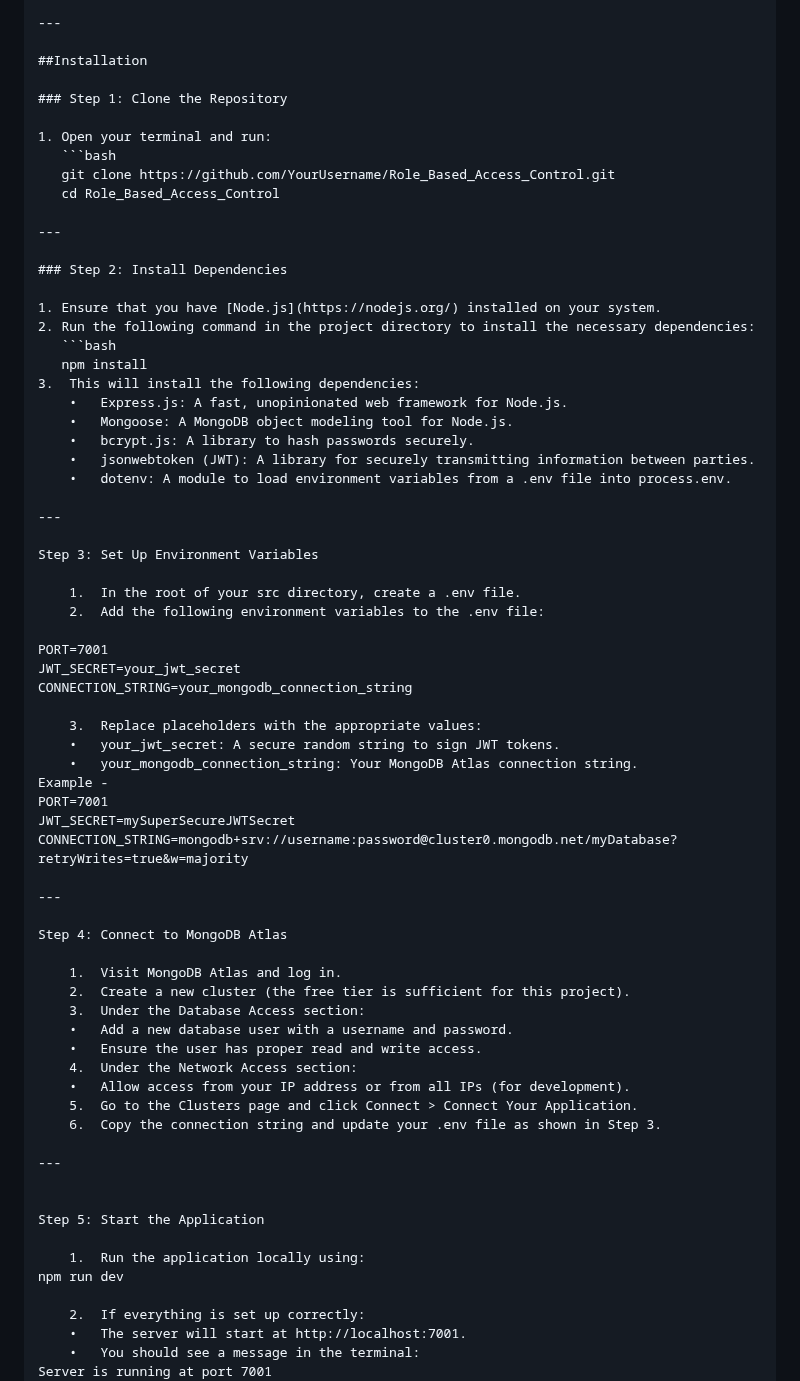
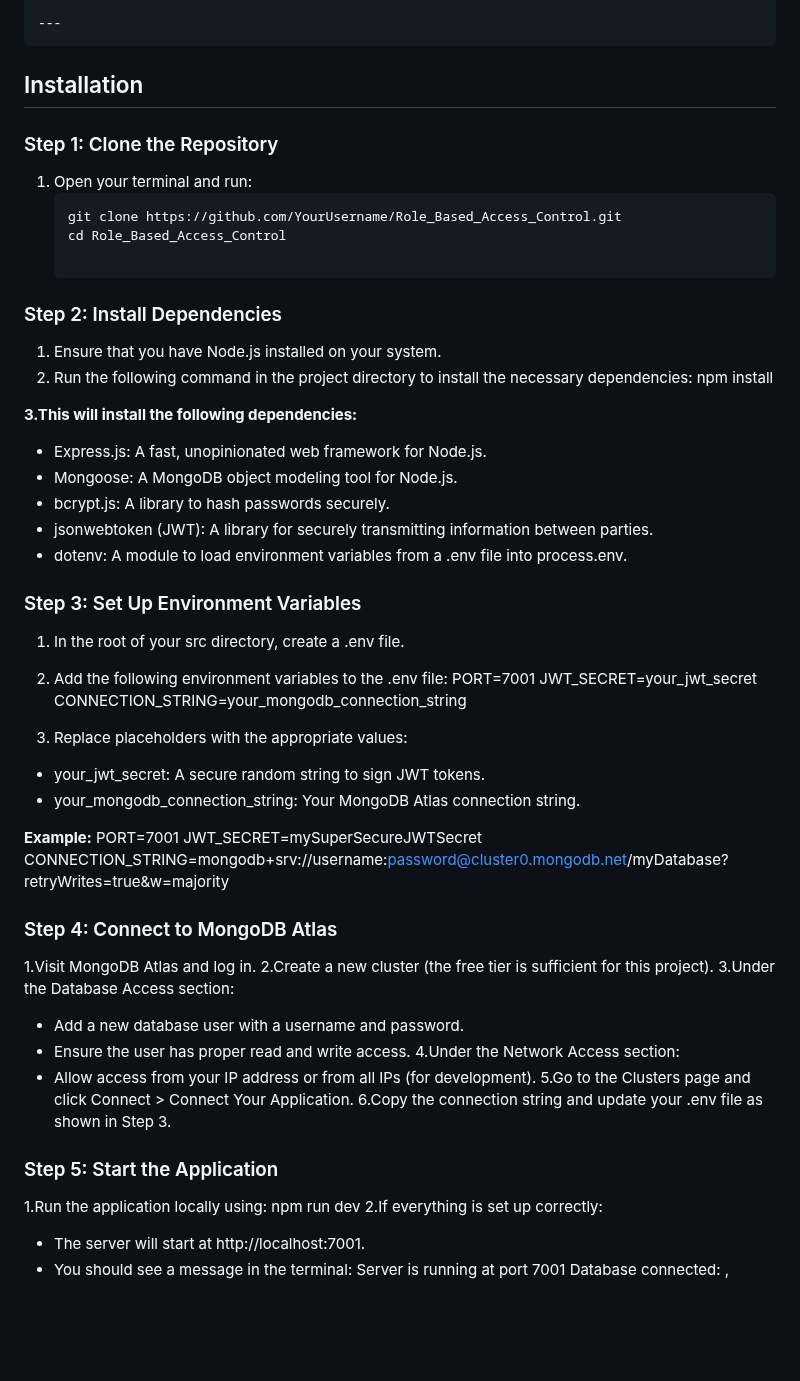
Before and after one commit to AgiAbhishek/Role_Based_Acess_Control, a Markdown page: README.md, the part around the change. GitHub-like rendering; blank space fills up the shorter version.

````diff
--- a/README.md
+++ b/README.md
@@ -70,8 +70,8 @@ nodejs-rbac-tutorial/
 └── README.md
 
 ---
-
-##Installation
+```
+## Installation
 
 ### Step 1: Clone the Repository
 
@@ -80,64 +80,51 @@ nodejs-rbac-tutorial/
    git clone https://github.com/YourUsername/Role_Based_Access_Control.git
    cd Role_Based_Access_Control
 
----
+### Step 2: Install Dependencies
+1. Ensure that you have Node.js installed on your system.
+2. Run the following command in the project directory to install the necessary dependencies: npm install
 
-### Step 2: Install Dependencies
+**3.This will install the following dependencies:**
+- Express.js: A fast, unopinionated web framework for Node.js.
+- Mongoose: A MongoDB object modeling tool for Node.js.
+- bcrypt.js: A library to hash passwords securely.
+- jsonwebtoken (JWT): A library for securely transmitting information between parties.
+- dotenv: A module to load environment variables from a .env file into process.env.
 
-1. Ensure that you have [Node.js](https://nodejs.org/) installed on your system.
-2. Run the following command in the project directory to install the necessary dependencies:
-   ```bash
-   npm install
-3.	This will install the following dependencies:
-	•	Express.js: A fast, unopinionated web framework for Node.js.
-	•	Mongoose: A MongoDB object modeling tool for Node.js.
-	•	bcrypt.js: A library to hash passwords securely.
-	•	jsonwebtoken (JWT): A library for securely transmitting information between parties.
-	•	dotenv: A module to load environment variables from a .env file into process.env.
+### Step 3: Set Up Environment Variables
+1. In the root of your src directory, create a .env file.
 
----
-
-Step 3: Set Up Environment Variables
-
-	1.	In the root of your src directory, create a .env file.
-	2.	Add the following environment variables to the .env file:
-
-PORT=7001
+2. Add the following environment variables to the .env file:
+ PORT=7001
 JWT_SECRET=your_jwt_secret
 CONNECTION_STRING=your_mongodb_connection_string
 
-	3.	Replace placeholders with the appropriate values:
-	•	your_jwt_secret: A secure random string to sign JWT tokens.
-	•	your_mongodb_connection_string: Your MongoDB Atlas connection string.
-Example -
+4. Replace placeholders with the appropriate values:
+- your_jwt_secret: A secure random string to sign JWT tokens.
+- your_mongodb_connection_string: Your MongoDB Atlas connection string.
+
+**Example:**
 PORT=7001
 JWT_SECRET=mySuperSecureJWTSecret
 CONNECTION_STRING=mongodb+srv://username:password@cluster0.mongodb.net/myDatabase?retryWrites=true&w=majority
 
----
+### Step 4: Connect to MongoDB Atlas
 
-Step 4: Connect to MongoDB Atlas
+1.Visit MongoDB Atlas and log in.
+2.Create a new cluster (the free tier is sufficient for this project).
+3.Under the Database Access section:
+- Add a new database user with a username and password.
+- Ensure the user has proper read and write access.
+4.Under the Network Access section:
+- Allow access from your IP address or from all IPs (for development).
+5.Go to the Clusters page and click Connect > Connect Your Application.
+6.Copy the connection string and update your .env file as shown in Step 3.
 
-	1.	Visit MongoDB Atlas and log in.
-	2.	Create a new cluster (the free tier is sufficient for this project).
-	3.	Under the Database Access section:
-	•	Add a new database user with a username and password.
-	•	Ensure the user has proper read and write access.
-	4.	Under the Network Access section:
-	•	Allow access from your IP address or from all IPs (for development).
-	5.	Go to the Clusters page and click Connect > Connect Your Application.
-	6.	Copy the connection string and update your .env file as shown in Step 3.
-
----
-
-
-Step 5: Start the Application
-
-	1.	Run the application locally using:
+### Step 5: Start the Application
+1.Run the application locally using:
 npm run dev
-
-	2.	If everything is set up correctly:
-	•	The server will start at http://localhost:7001.
-	•	You should see a message in the terminal:
+2.If everything is set up correctly:
+- The server will start at http://localhost:7001.
+- You should see a message in the terminal:
 Server is running at port 7001
 Database connected: <host>, <database-name>
````
